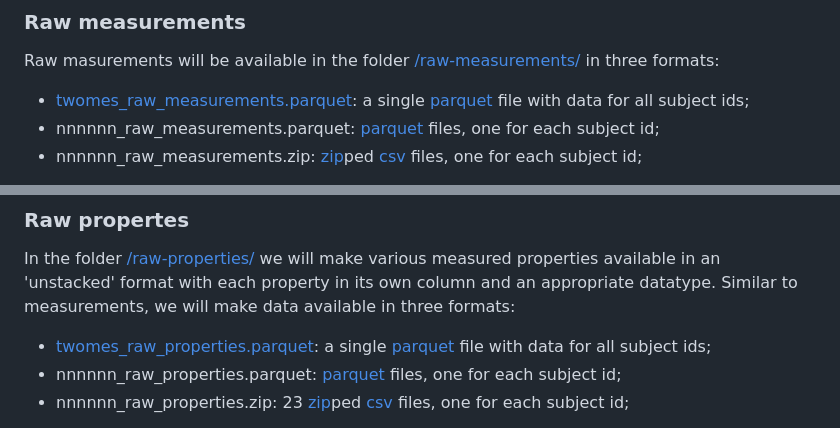
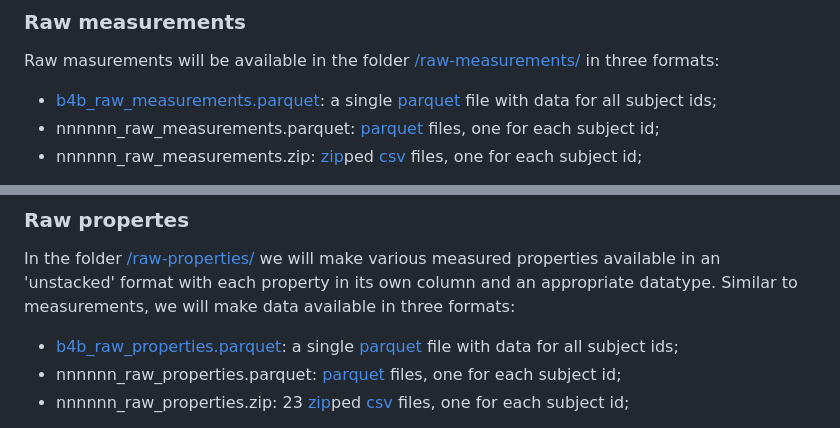
Before and after one commit to energietransitie/twomes-dataset-windesheim-brains4buildings2022, a Markdown page: README.md, 2 parts joined by grey strips. GitHub-like rendering.

Commit message:
Update README.md
fix filenames of (future) data files

```diff
--- a/README.md
+++ b/README.md
@@ -78,7 +78,7 @@ Timestamps were converted to a timezone-aware `pandas.Timestamp` value, in the [
 ### Raw measurements
  Raw masurements will be available in the folder [/raw-measurements/](/raw-measurements/) in three formats:
 
- - [twomes_raw_measurements.parquet](/raw-measurements/twomes_raw_measurements.parquet): a single [parquet](https://parquet.apache.org/) file with data for all subject ids;
+ - [b4b_raw_measurements.parquet](/raw-measurements/b4b_raw_measurements.parquet): a single [parquet](https://parquet.apache.org/) file with data for all subject ids;
  - nnnnnn_raw_measurements.parquet: [parquet](https://parquet.apache.org/) files, one for each subject id;
  - nnnnnn_raw_measurements.zip: [zip](https://en.wikipedia.org/wiki/ZIP_(file_format))ped [csv](https://en.wikipedia.org/wiki/Comma-separated_values) files, one for each subject id;
 
@@ -103,7 +103,7 @@ TODO: insert pandas.read_csv() code here
 ### Raw propertes
  In the folder [/raw-properties/](/raw-properties/) we will make various measured properties available in an 'unstacked' format with each property in its own column and an appropriate datatype. Similar to measurements, we will make data available in three formats:
 
- - [twomes_raw_properties.parquet](/raw-properties/twomes_raw_measurements.parquet): a single [parquet](https://parquet.apache.org/) file with data for all subject ids;
+ - [b4b_raw_properties.parquet](/raw-properties/b4b_raw_measurements.parquet): a single [parquet](https://parquet.apache.org/) file with data for all subject ids;
  - nnnnnn_raw_properties.parquet: [parquet](https://parquet.apache.org/) files, one for each subject id;
  - nnnnnn_raw_properties.zip: 23 [zip](https://en.wikipedia.org/wiki/ZIP_(file_format))ped [csv](https://en.wikipedia.org/wiki/Comma-separated_values) files, one for each subject id;
 
```
